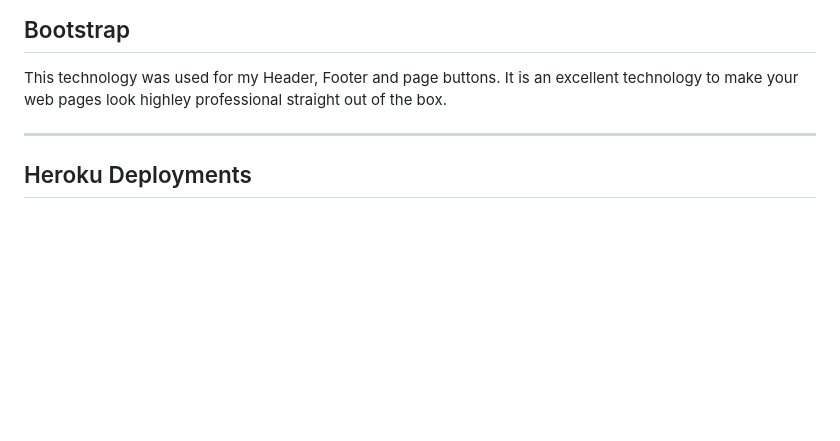
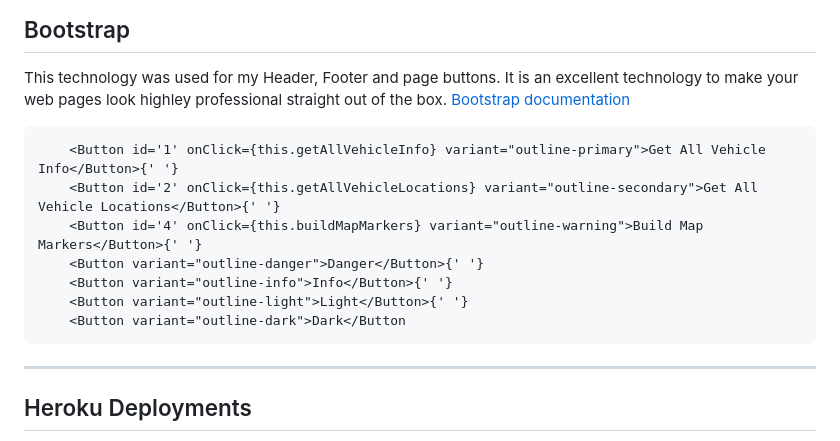
Before and after one commit to MarkS2145/front-end-p4, a Markdown page: Planning/Technologies.md, the part around one of its changes. Rendered like a GitHub page; blank space fills up the shorter version.

````diff
--- a/Technologies.md
+++ b/Planning/Technologies.md
@@ -32,6 +32,17 @@ Additional information provided by teh react app can be found here: [Link](React
 
 ## Bootstrap
 This technology was used for my Header, Footer and page buttons.  It is an excellent technology to make your web pages look highley professional straight out of the box.
+[Bootstrap documentation](https://react-bootstrap.github.io/)
+
+``` html
+    <Button id='1' onClick={this.getAllVehicleInfo} variant="outline-primary">Get All Vehicle Info</Button>{' '}
+    <Button id='2' onClick={this.getAllVehicleLocations} variant="outline-secondary">Get All Vehicle Locations</Button>{' '}
+    <Button id='4' onClick={this.buildMapMarkers} variant="outline-warning">Build Map Markers</Button>{' '}
+    <Button variant="outline-danger">Danger</Button>{' '}
+    <Button variant="outline-info">Info</Button>{' '}
+    <Button variant="outline-light">Light</Button>{' '}
+    <Button variant="outline-dark">Dark</Button
+```
 
 ---
 
````
Also changed, not shown: other parts of Planning/Technologies.md (+2 -1 lines), Bootstrap.md (deleted, +0 -11 lines), Planning/UserStories.md (renamed from UserStories.md, +4 -4 lines), README.md (+56 -20 lines), Planning/GoogleAPI.md (renamed from GoogleAPI.md), Planning/Header Footer wireframe.jpeg (added), Planning/React.md (renamed from React.md), Planning/main page wireframe.png (added), 7 other files.
